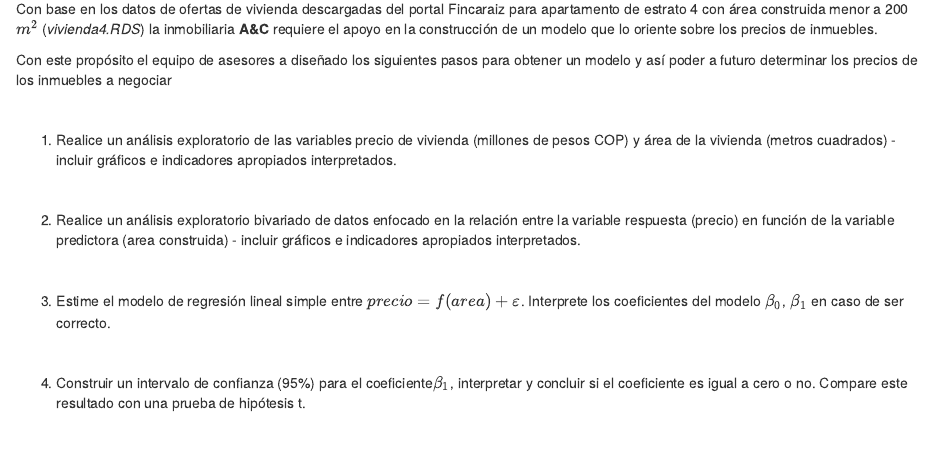
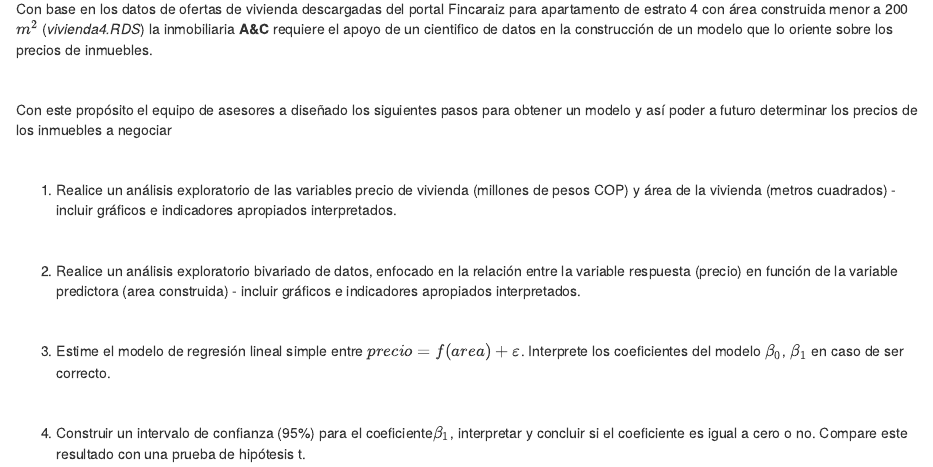
Before and after one commit to dgonxalex80/actividad3MET, an R Markdown document (index.Rmd): the page in a window 1100 px wide, from 550 px down. Rendered offline with R 4.5, knitr and Pandoc, with nearby package versions; a font, style sheet, LaTeX package, included part or bibliography that could not be used is replaced or left out.

Commit message:
ajustes a la actividad3

```diff
--- a/index.Rmd
+++ b/index.Rmd
@@ -29,11 +29,9 @@ knitr::include_graphics("img/vivienda.png")
 
 </br>
 
+Con base en los datos de ofertas de vivienda descargadas del portal Fincaraiz  para apartamento de estrato 4 con área construida menor a 200 $m^2$ (*vivienda4.RDS*) la  inmobiliaria **A&C**  requiere el apoyo de un cientifico de datos en la construcción de un modelo que lo oriente sobre los precios de inmuebles.
 
-
-
-
-Con base en los datos de ofertas de vivienda descargadas del portal Fincaraiz  para apartamento de estrato 4 con área construida menor a 200 $m^2$ (*vivienda4.RDS*) la  inmobiliaria **A&C**  requiere el apoyo en la construcción de un modelo que lo oriente sobre los precios de inmuebles.
+</br>
 
 Con este propósito el equipo de asesores a diseñado los siguientes pasos para obtener un modelo y así poder a futuro determinar los precios de los inmuebles a negociar
 
@@ -43,7 +41,7 @@ Con este propósito el equipo de asesores a diseñado los siguientes pasos para
 
 </br>
 
-2. Realice un análisis exploratorio bivariado de datos enfocado en la relación entre la variable respuesta (precio) en función de la variable predictora (area construida) - incluir gráficos e indicadores apropiados interpretados.
+2. Realice un análisis exploratorio bivariado de datos, enfocado en la relación entre la variable respuesta (precio) en función de la variable predictora (area construida) - incluir gráficos e indicadores apropiados interpretados.
 
 </br>
 
```
Also changed, not shown: index.Rmd (1 more changed lines), 3 other files.
